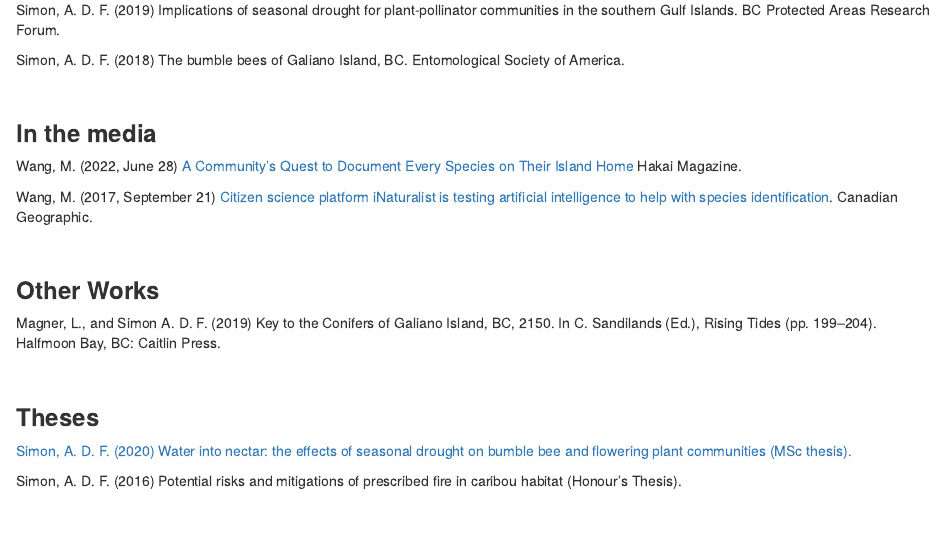
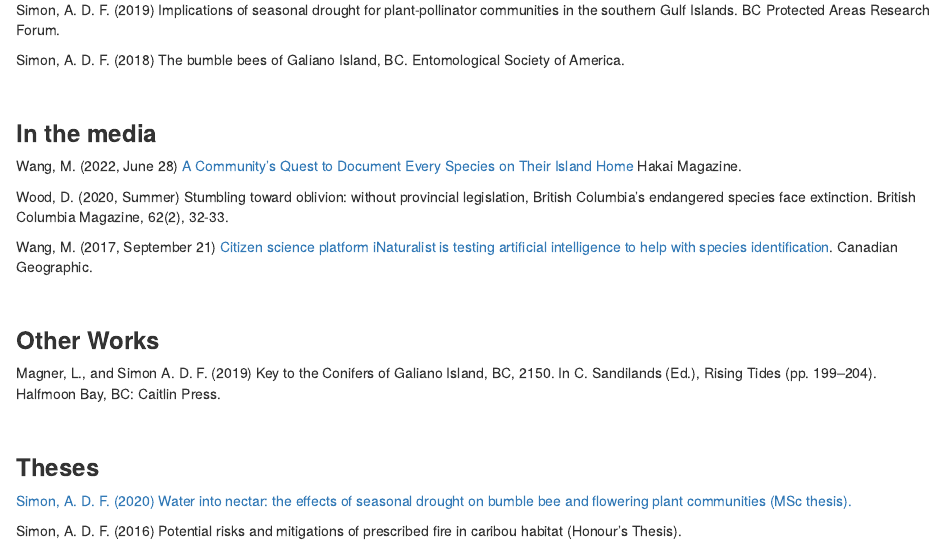
Before and after one commit to chlorophilia/andrewdfsimon.github.io, an R Markdown document (Bibliography/Bibliography.Rmd): the page in a window 1100 px wide, from 620 px down. The pictures show the output file Bibliography/Bibliography.html that the author committed with the source, opened offline.

Commit message:
updated bibliography

```diff
--- a/Bibliography/Bibliography.Rmd
+++ b/Bibliography/Bibliography.Rmd
@@ -40,6 +40,8 @@ Simon, A. D. F. (2018) The bumble bees of Galiano Island, BC. Entomological Soci
 
 Wang, M. (2022, June 28) [A Community’s Quest to Document Every Species on Their Island Home](https://hakaimagazine.com/features/a-communitys-quest-to-document-every-species-on-their-island-home) Hakai Magazine.
 
+Wood, D. (2020, Summer) Stumbling toward oblivion: without provincial legislation, British Columbia's endangered species face extinction. British Columbia Magazine, 62(2), 32-33.
+
 Wang, M. (2017, September 21) [Citizen science platform iNaturalist is testing artificial intelligence to help with species identification](https://canadiangeographic.ca/articles/citizen-science-platform-inaturalist-is-testing-artificial-intelligence-to-help-with-species-identification/). Canadian Geographic.
 
 \
```
Also changed, not shown: Bibliography/Bibliography.html.
